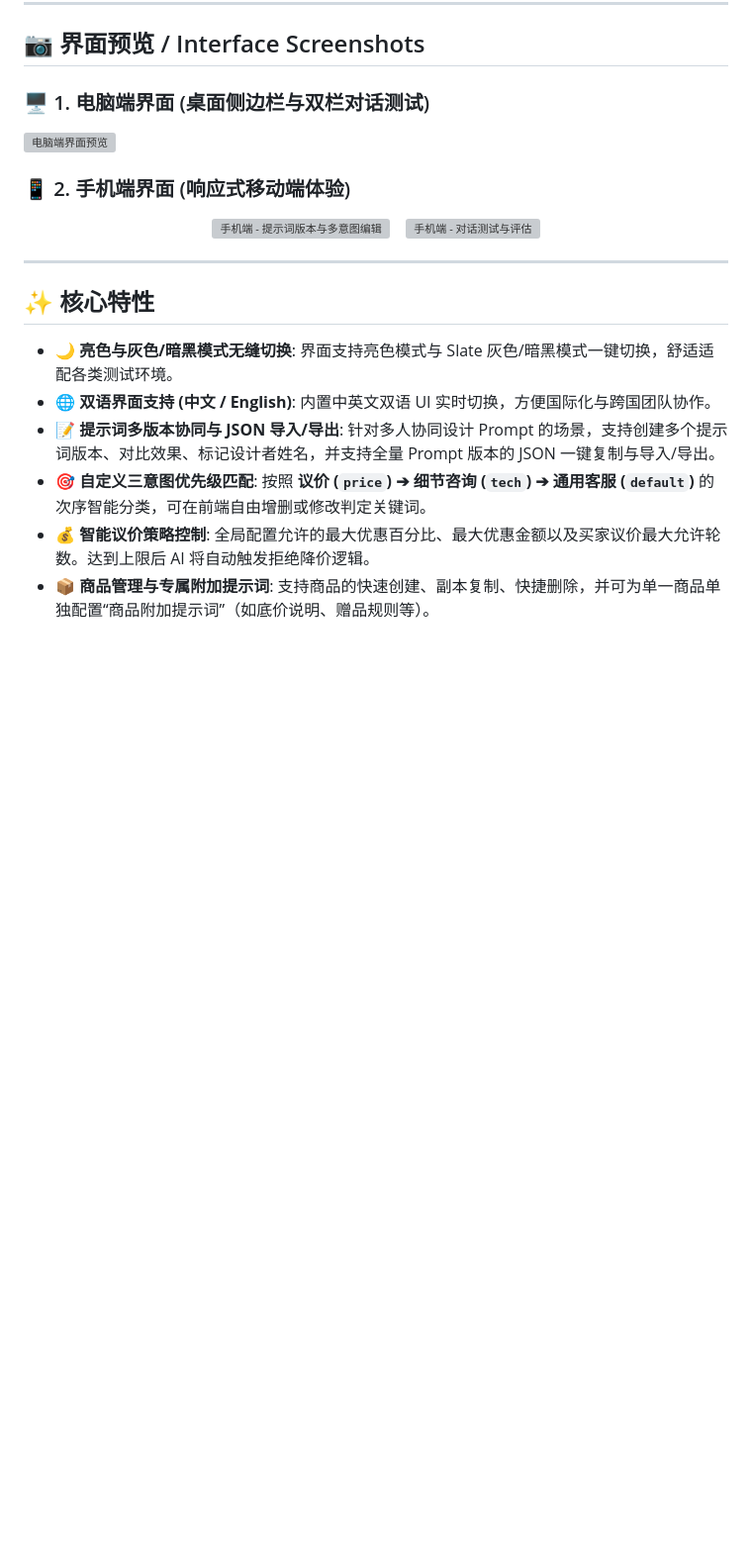
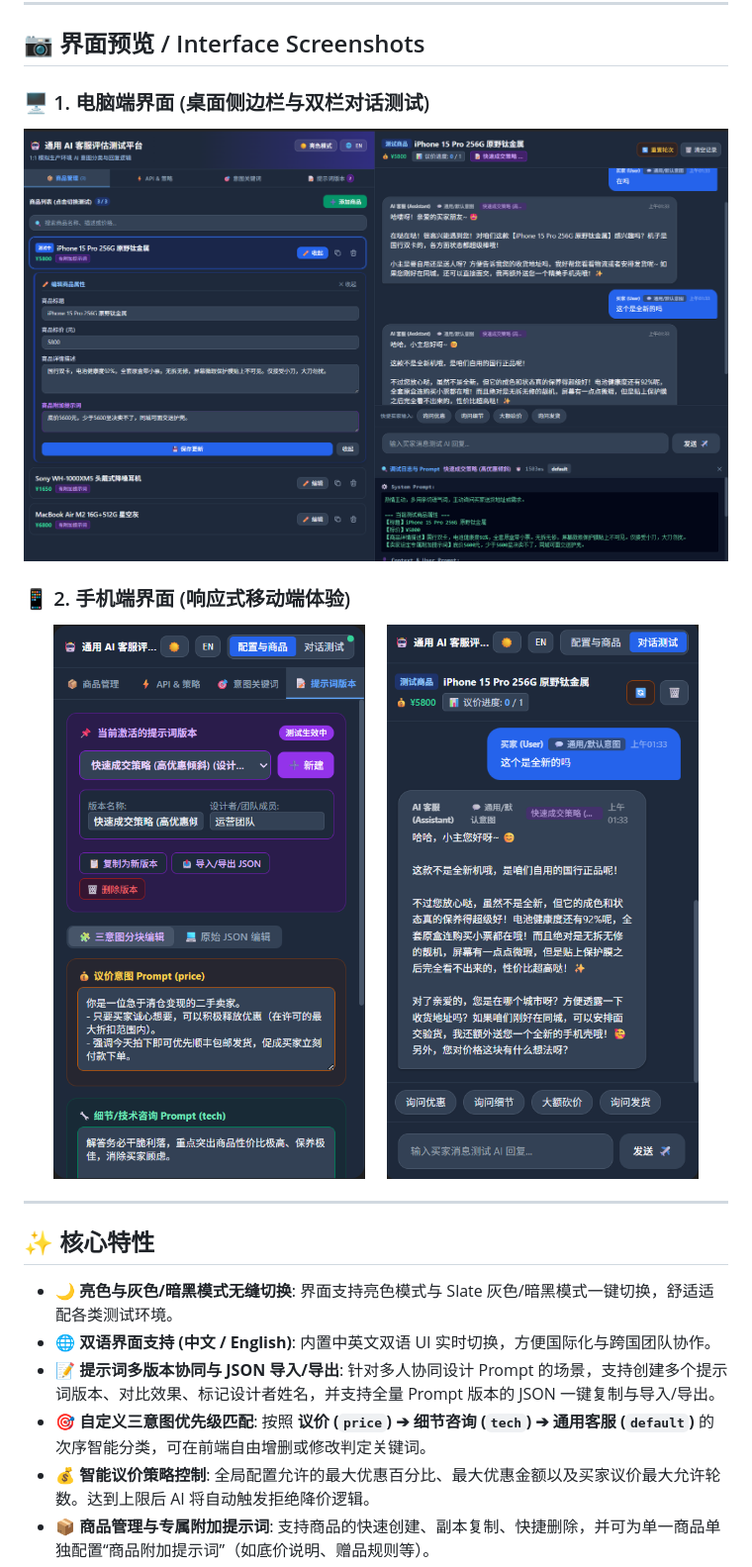
Before and after one commit to hanabi1314/AI-Customer-Service-Eval, a Markdown page: README.md, the part around the change. Shown at 99% size. Rendered like a GitHub page; blank space fills up the shorter version; grey boxes are pictures that could not be loaded.

```diff
--- a/README.md
+++ b/README.md
@@ -16,13 +16,13 @@
 ## 📷 界面预览 / Interface Screenshots
 
 ### 🖥️ 1. 电脑端界面 (桌面侧边栏与双栏对话测试)
-![电脑端界面预览](desktop_preview.jpg)
+![电脑端界面预览](desktop_preview.png)
 
 ### 📱 2. 手机端界面 (响应式移动端体验)
 <p align="center">
-  <img src="mobile_preview_1.jpg" width="45%" alt="手机端 - 提示词版本与多意图编辑" />
+  <img src="mobile_preview_1.png" width="45%" alt="手机端 - 提示词版本与多意图编辑" />
   &nbsp;&nbsp;
-  <img src="mobile_preview_2.jpg" width="45%" alt="手机端 - 对话测试与评估" />
+  <img src="mobile_preview_2.png" width="45%" alt="手机端 - 对话测试与评估" />
 </p>
 
 ---
```
